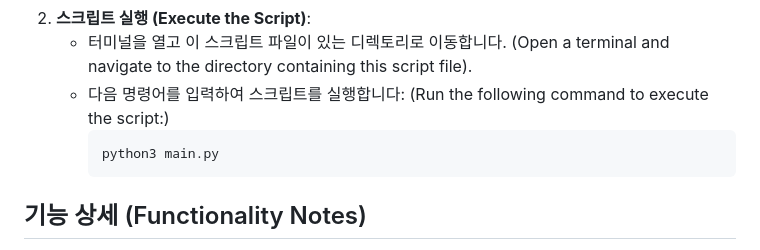
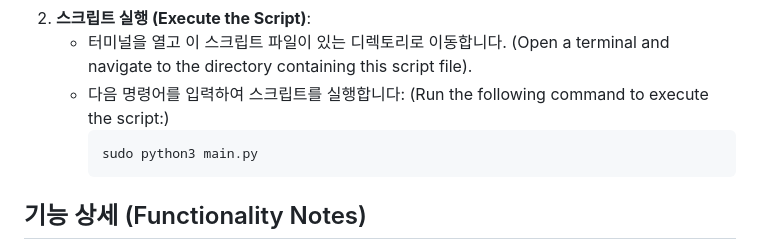
Before and after one commit to themakerrobot/examples-for-pibo, a Markdown page: projects/automove-bot/README.md, the part around the change. GitHub-like rendering.

````diff
--- a/projects/automove-bot/README.md
+++ b/projects/automove-bot/README.md
@@ -47,7 +47,7 @@ This Python script enables an OpenPibo robot to autonomously navigate a path def
     * 터미널을 열고 이 스크립트 파일이 있는 디렉토리로 이동합니다. (Open a terminal and navigate to the directory containing this script file).
     * 다음 명령어를 입력하여 스크립트를 실행합니다: (Run the following command to execute the script:)
         ```bash
-        python3 main.py
+        sudo python3 main.py
         ```
 
 ## 기능 상세 (Functionality Notes)
````
